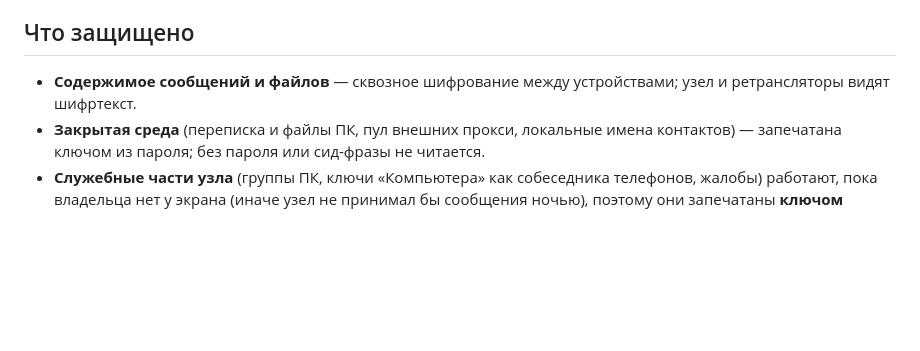
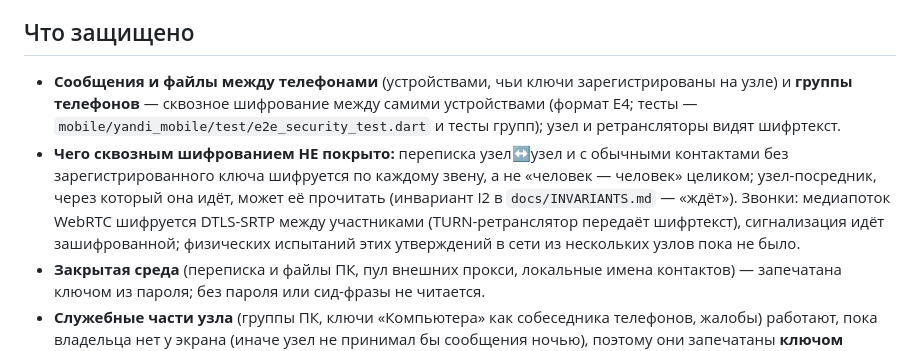
Before and after one commit to ispolkom/node, a Markdown page: docs/PRIVACY.md, the part around the change. Rendered like a GitHub page; blank space fills up the shorter version.

Commit message:
docs: PRIVACY.md и README точно разграничивают сквозное шифрование между телефонами, шифрование по звену и режимы, где посредник читает содержимое
Co-Authored-By: Claude Sonnet 5.5 <noreply@anthropic.com>

```diff
--- a/docs/PRIVACY.md
+++ b/docs/PRIVACY.md
@@ -3,7 +3,8 @@
 Этот документ описывает **фактическое** положение дел, без обещаний, которых нет. Полной анонимности у YANDI нет.
 
 ## Что защищено
-- **Содержимое сообщений и файлов** — сквозное шифрование между устройствами; узел и ретрансляторы видят шифртекст.
+- **Сообщения и файлы между телефонами** (устройствами, чьи ключи зарегистрированы на узле) и **группы телефонов** — сквозное шифрование между самими устройствами (формат E4; тесты — `mobile/yandi_mobile/test/e2e_security_test.dart` и тесты групп); узел и ретрансляторы видят шифртекст.
+- **Чего сквозным шифрованием НЕ покрыто:** переписка узел↔узел и с обычными контактами без зарегистрированного ключа шифруется по каждому звену, а не «человек — человек» целиком; узел-посредник, через который она идёт, может её прочитать (инвариант I2 в `docs/INVARIANTS.md` — «ждёт»). Звонки: медиапоток WebRTC шифруется DTLS-SRTP между участниками (TURN-ретранслятор передаёт шифртекст), сигнализация идёт зашифрованной; физических испытаний этих утверждений в сети из нескольких узлов пока не было.
 - **Закрытая среда** (переписка и файлы ПК, пул внешних прокси, локальные имена контактов) — запечатана ключом из пароля; без пароля или сид-фразы не читается.
 - **Служебные части узла** (группы ПК, ключи «Компьютера» как собеседника телефонов, жалобы) работают, пока владельца нет у экрана (иначе узел не принимал бы сообщения ночью), поэтому они запечатаны **ключом устройства этой машины**, а не паролем. Тому, кто отобрал **включённый или запущенный** компьютер, они доступны так же, как сам узел; пароль их не защищает. Экстренное стирание их удаляет вместе с закрытой средой.
 - **Данные на выключенном и заблокированном устройстве** — защищены паролем. Лимиты 5 неверных паролей и 20 неверных сидов работают **внутри приложения**: тот, кто скопировал файлы и перебирает офлайн, лимитов не встречает. Против него держит только стойкость пароля (сид-фраза в 128 бит не подбирается).
```
Also changed, not shown: README.ru.md (+1 -1 lines).
